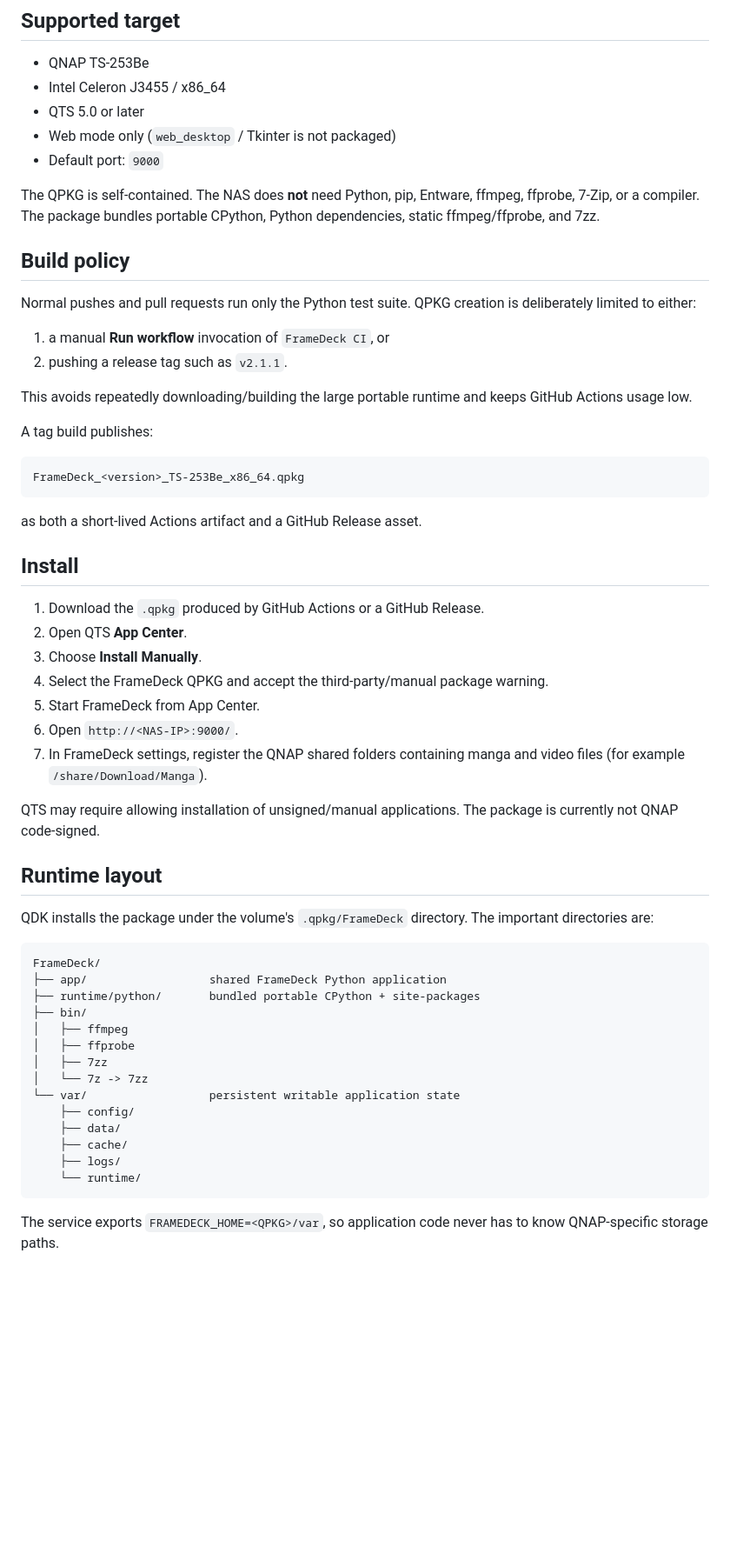
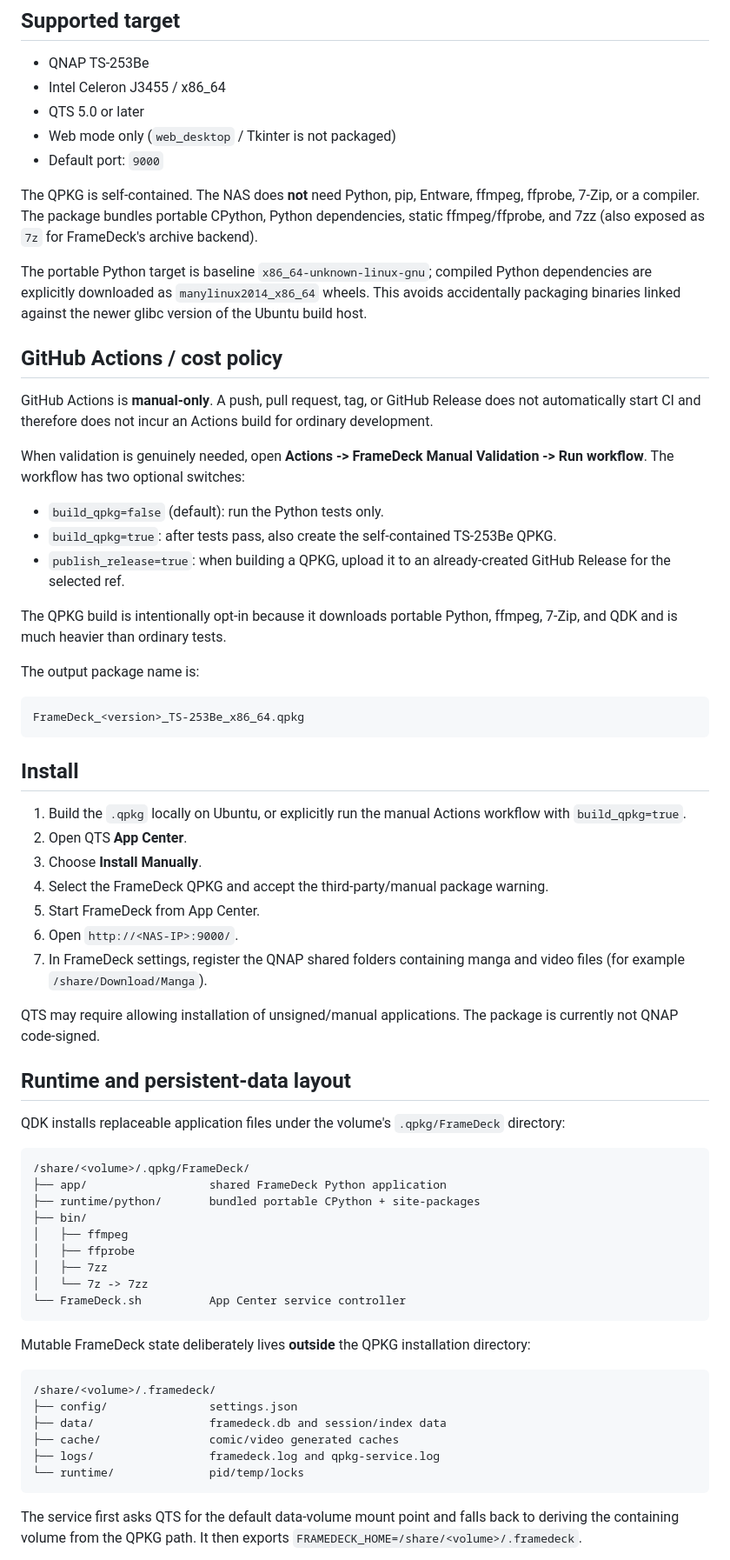
Before and after one commit to souten-yd/FrameDeck, a Markdown page: docs/QNAP_TS253BE.md, the part around one of its changes. Shown at 87% size. Drawn GitHub-style; blank space fills up the shorter version.

Commit message:
Document persistent QNAP layout and manual-only validation

````diff
--- a/docs/QNAP_TS253BE.md
+++ b/docs/QNAP_TS253BE.md
@@ -14,30 +14,42 @@ implemented under `framedeck/` apply to both platforms without a fork.
 
 The QPKG is self-contained. The NAS does **not** need Python, pip, Entware,
 ffmpeg, ffprobe, 7-Zip, or a compiler. The package bundles portable CPython,
-Python dependencies, static ffmpeg/ffprobe, and 7zz.
+Python dependencies, static ffmpeg/ffprobe, and 7zz (also exposed as `7z` for
+FrameDeck's archive backend).
 
-## Build policy
+The portable Python target is baseline `x86_64-unknown-linux-gnu`; compiled
+Python dependencies are explicitly downloaded as `manylinux2014_x86_64`
+wheels. This avoids accidentally packaging binaries linked against the newer
+glibc version of the Ubuntu build host.
 
-Normal pushes and pull requests run only the Python test suite. QPKG creation
-is deliberately limited to either:
+## GitHub Actions / cost policy
 
-1. a manual **Run workflow** invocation of `FrameDeck CI`, or
-2. pushing a release tag such as `v2.1.1`.
+GitHub Actions is **manual-only**. A push, pull request, tag, or GitHub Release
+does not automatically start CI and therefore does not incur an Actions build
+for ordinary development.
 
-This avoids repeatedly downloading/building the large portable runtime and
-keeps GitHub Actions usage low.
+When validation is genuinely needed, open **Actions -> FrameDeck Manual
+Validation -> Run workflow**. The workflow has two optional switches:
 
-A tag build publishes:
+- `build_qpkg=false` (default): run the Python tests only.
+- `build_qpkg=true`: after tests pass, also create the self-contained TS-253Be
+  QPKG.
+- `publish_release=true`: when building a QPKG, upload it to an already-created
+  GitHub Release for the selected ref.
+
+The QPKG build is intentionally opt-in because it downloads portable Python,
+ffmpeg, 7-Zip, and QDK and is much heavier than ordinary tests.
+
+The output package name is:
 
 ```text
 FrameDeck_<version>_TS-253Be_x86_64.qpkg
 ```
 
-as both a short-lived Actions artifact and a GitHub Release asset.
-
 ## Install
 
-1. Download the `.qpkg` produced by GitHub Actions or a GitHub Release.
+1. Build the `.qpkg` locally on Ubuntu, or explicitly run the manual Actions
+   workflow with `build_qpkg=true`.
 2. Open QTS **App Center**.
 3. Choose **Install Manually**.
 4. Select the FrameDeck QPKG and accept the third-party/manual package warning.
@@ -49,13 +61,13 @@ as both a short-lived Actions artifact and a GitHub Release asset.
 QTS may require allowing installation of unsigned/manual applications. The
 package is currently not QNAP code-signed.
 
-## Runtime layout
+## Runtime and persistent-data layout
 
-QDK installs the package under the volume's `.qpkg/FrameDeck` directory. The
-important directories are:
+QDK installs replaceable application files under the volume's
+`.qpkg/FrameDeck` directory:
 
 ```text
-FrameDeck/
+/share/<volume>/.qpkg/FrameDeck/
 ├── app/                  shared FrameDeck Python application
 ├── runtime/python/       bundled portable CPython + site-packages
 ├── bin/
@@ -63,13 +75,22 @@ FrameDeck/
 │   ├── ffprobe
 │   ├── 7zz
 │   └── 7z -> 7zz
-└── var/                  persistent writable application state
-    ├── config/
-    ├── data/
-    ├── cache/
-    ├── logs/
-    └── runtime/
+└── FrameDeck.sh          App Center service controller
 ```
 
-The service exports `FRAMEDECK_HOME=<QPKG>/var`, so application code never has
-to know QNAP-specific storage paths.
+Mutable FrameDeck state deliberately lives **outside** the QPKG installation
+directory:
+
+```text
+/share/<volume>/.framedeck/
+├── config/               settings.json
+├── data/                 framedeck.db and session/index data
+├── cache/                comic/video generated caches
+├── logs/                 framedeck.log and qpkg-service.log
+└── runtime/              pid/temp/locks
+```
+
+The service first asks QTS for the default data-volume mount point and falls
+back to deriving the containing volume from the QPKG path. It then exports
+`FRAMEDECK_HOME=/share/<volume>/.framedeck`.
+
````
Also changed, not shown: other parts of docs/QNAP_TS253BE.md (+44 -15 lines).
